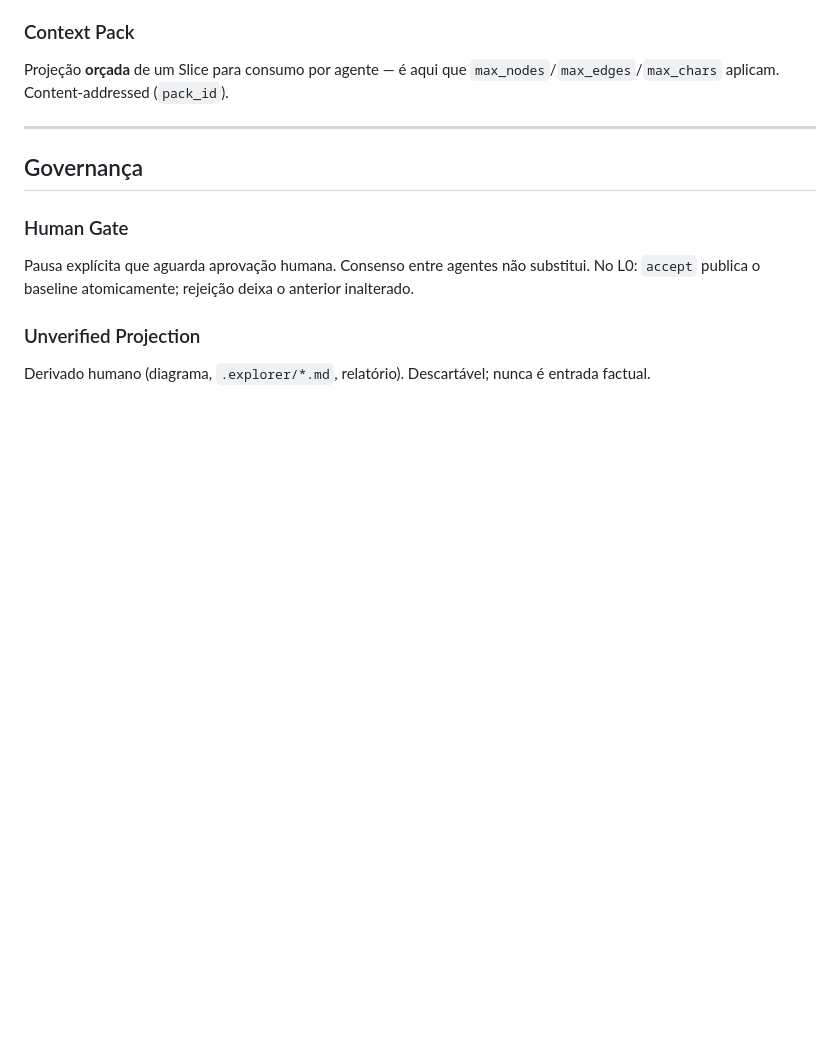
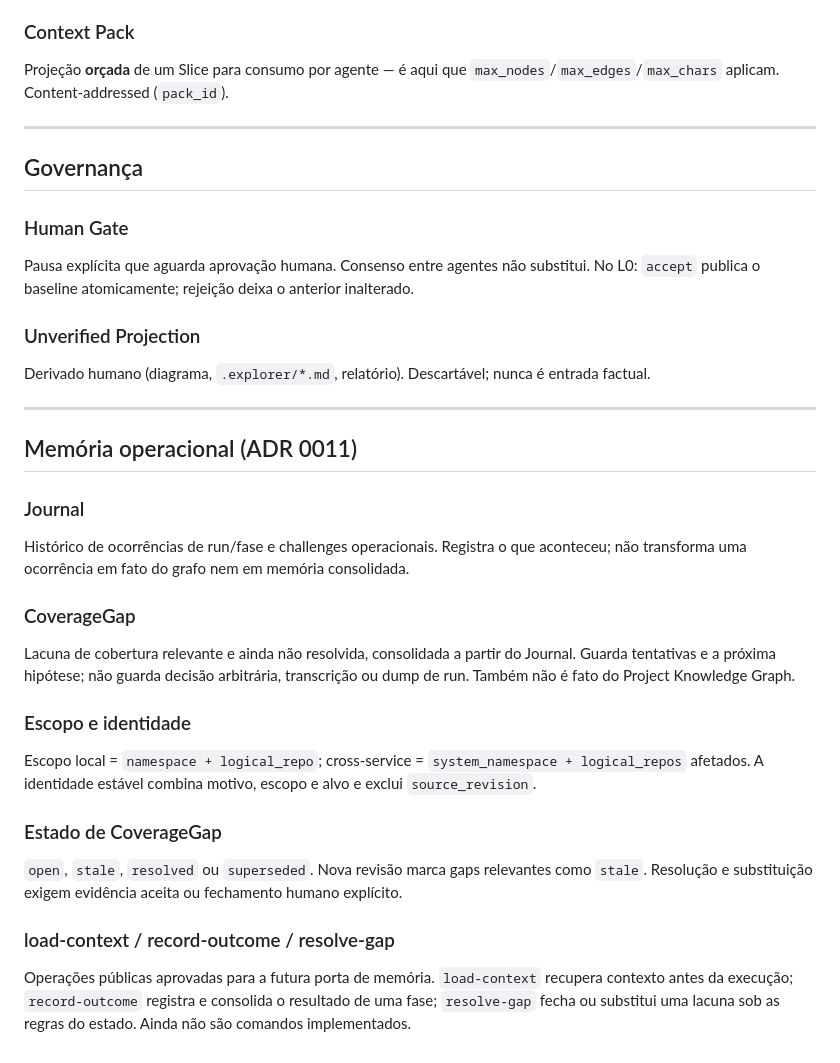
Before and after one commit to mddinizbh/ai-coding-celestion, a Markdown page: docs/domain/glossary.md, the part around the change. GitHub-like rendering; blank space fills up the shorter version.

Commit message:
docs(memory): define CoverageGap policy
Ultraworked with [Sisyphus](https://github.com/code-yeongyu/oh-my-openagent)

Co-authored-by: Sisyphus <clio-agent@sisyphuslabs.ai>

```diff
--- a/docs/domain/glossary.md
+++ b/docs/domain/glossary.md
@@ -136,3 +136,33 @@ anterior inalterado.
 ### Unverified Projection
 Derivado humano (diagrama, `.explorer/*.md`, relatório). Descartável; nunca é
 entrada factual.
+
+---
+
+## Memória operacional (ADR 0011)
+
+### Journal
+Histórico de ocorrências de run/fase e challenges operacionais. Registra o que
+aconteceu; não transforma uma ocorrência em fato do grafo nem em memória
+consolidada.
+
+### CoverageGap
+Lacuna de cobertura relevante e ainda não resolvida, consolidada a partir do
+Journal. Guarda tentativas e a próxima hipótese; não guarda decisão arbitrária,
+transcrição ou dump de run. Também não é fato do Project Knowledge Graph.
+
+### Escopo e identidade
+Escopo local = `namespace + logical_repo`; cross-service =
+`system_namespace + logical_repos` afetados. A identidade estável combina
+motivo, escopo e alvo e exclui `source_revision`.
+
+### Estado de CoverageGap
+`open`, `stale`, `resolved` ou `superseded`. Nova revisão marca gaps relevantes
+como `stale`. Resolução e substituição exigem evidência aceita ou fechamento
+humano explícito.
+
+### load-context / record-outcome / resolve-gap
+Operações públicas aprovadas para a futura porta de memória. `load-context`
+recupera contexto antes da execução; `record-outcome` registra e consolida o
+resultado de uma fase; `resolve-gap` fecha ou substitui uma lacuna sob as regras
+do estado. Ainda não são comandos implementados.
```
Also changed, not shown: docs/adr/0011-coverage-gap-memory.md (added, +106 -0 lines).
